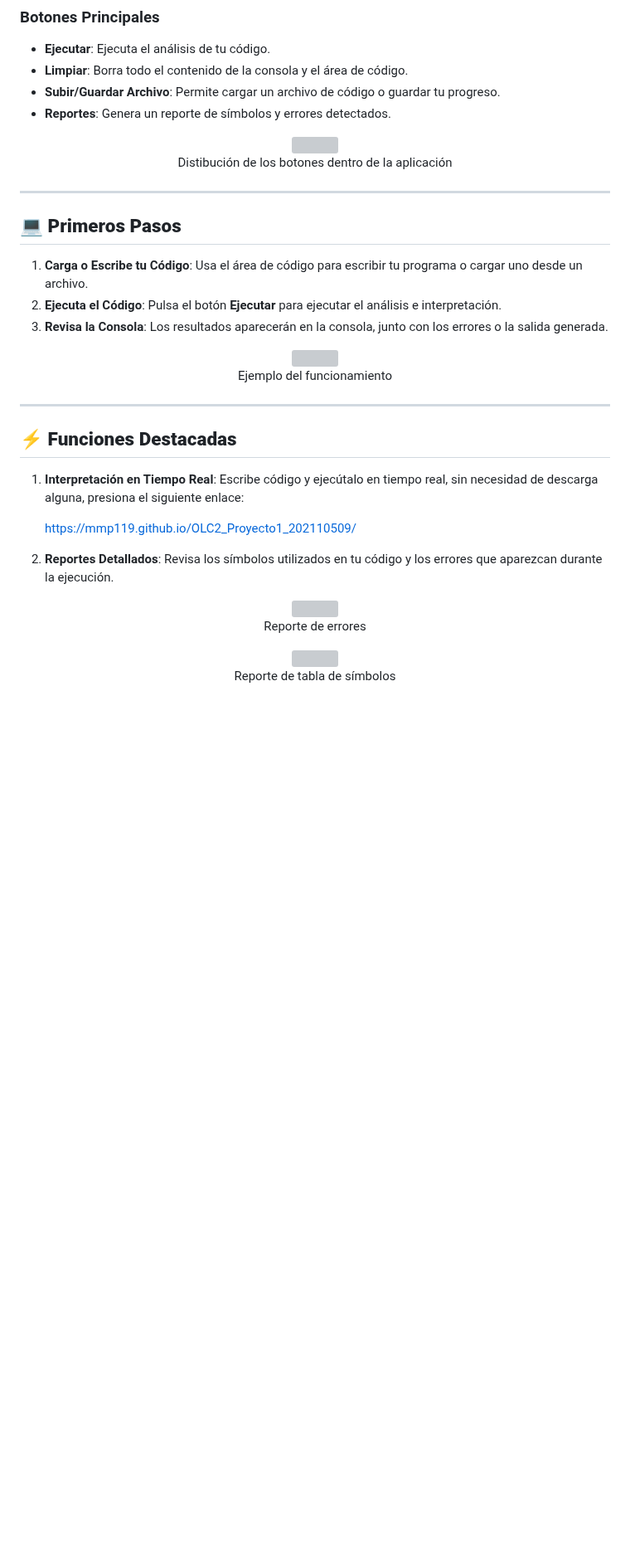
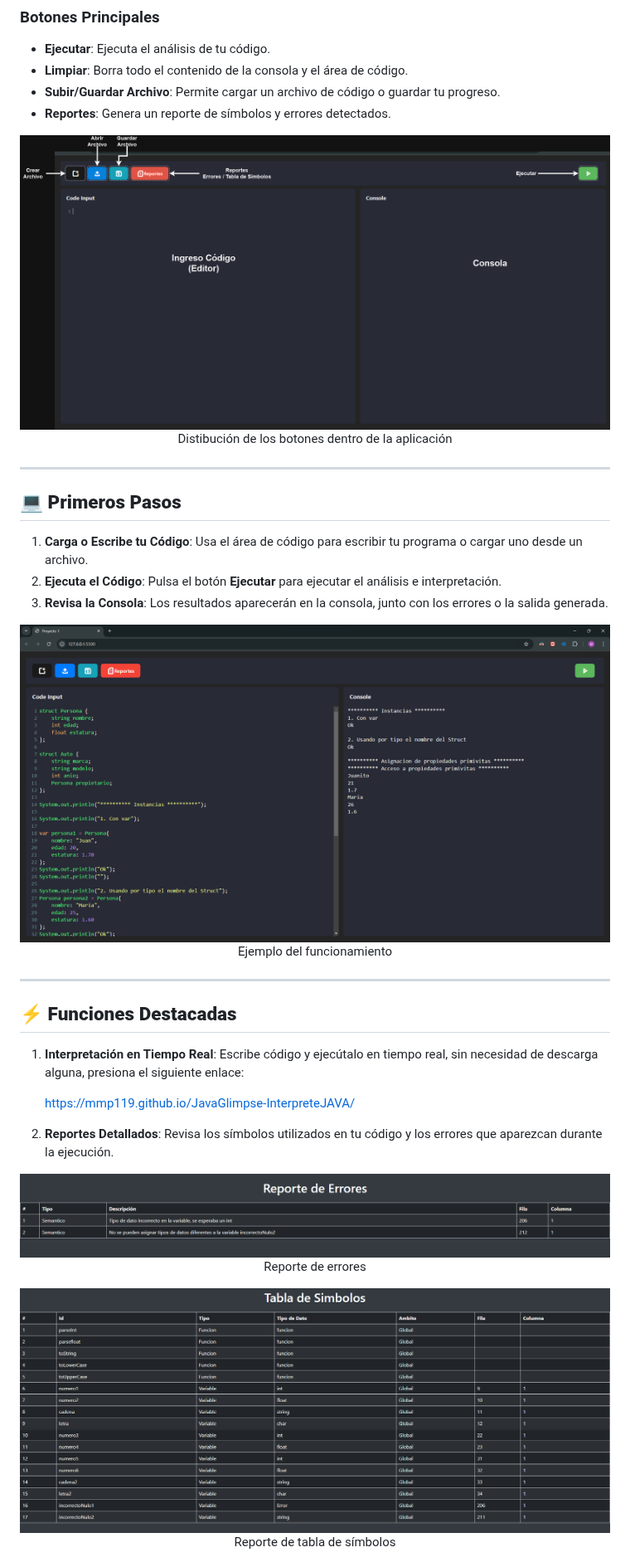
Before and after one commit to MMP119/JavaGlimpse-InterpreteJAVA, a Markdown page: README.md, the part around one of its changes. Shown at 83% size. Drawn GitHub-style; blank space fills up the shorter version; grey boxes are pictures that could not be loaded.

Commit message:
doc: correccion en la documentacion
link a github pages

```diff
--- a/README.md
+++ b/README.md
@@ -48,7 +48,7 @@ La consola muestra la salida del código que se está ejecutando, incluyendo:
 - **Reportes**: Genera un reporte de símbolos y errores detectados.
 
 <p align="center">
-    <img src="imgs/interfaz1.png" width="1500px">
+    <img src="./Manuales/imgs/interfaz1.png" width="1500px">
     <br>
     <text> Distibución de los botones dentro de la aplicación </text>
 </p>
@@ -63,7 +63,7 @@ La consola muestra la salida del código que se está ejecutando, incluyendo:
 3. **Revisa la Consola**: Los resultados aparecerán en la consola, junto con los errores o la salida generada.
 
 <p align="center">
-    <img src="imgs/interfaz.png" width="1500px">
+    <img src="./Manuales/imgs/interfaz.png" width="1500px">
     <br>
     <text> Ejemplo del funcionamiento </text>
 </p>
@@ -72,17 +72,17 @@ La consola muestra la salida del código que se está ejecutando, incluyendo:
 
 ## ⚡ **Funciones Destacadas**
 
-1. **Interpretación en Tiempo Real**: Escribe código y ejecútalo en tiempo real, sin necesidad de descarga alguna, presiona el siguiente enlace: <p><a href="https://mmp119.github.io/OLC2_Proyecto1_202110509/">https://mmp119.github.io/OLC2_Proyecto1_202110509/</a></p>
+1. **Interpretación en Tiempo Real**: Escribe código y ejecútalo en tiempo real, sin necesidad de descarga alguna, presiona el siguiente enlace: <p><a href="https://mmp119.github.io/JavaGlimpse-InterpreteJAVA/">https://mmp119.github.io/JavaGlimpse-InterpreteJAVA/</a></p>
 
 2. **Reportes Detallados**: Revisa los símbolos utilizados en tu código y los errores que aparezcan durante la ejecución.
 <p align="center">
-    <img src="imgs/reporteErrores.png" width="1500px">
+    <img src="./Manuales/imgs/reporteErrores.png" width="1500px">
     <br>
     <text> Reporte de errores </text>
 </p>
 
 <p align="center">
-    <img src="imgs/simbolos.png" width="1500px">
+    <img src="./Manuales/imgs/simbolos.png" width="1500px">
     <br>
     <text> Reporte de tabla de símbolos </text>
 </p>
```
Also changed, not shown: other parts of README.md (+1 -1 lines).
